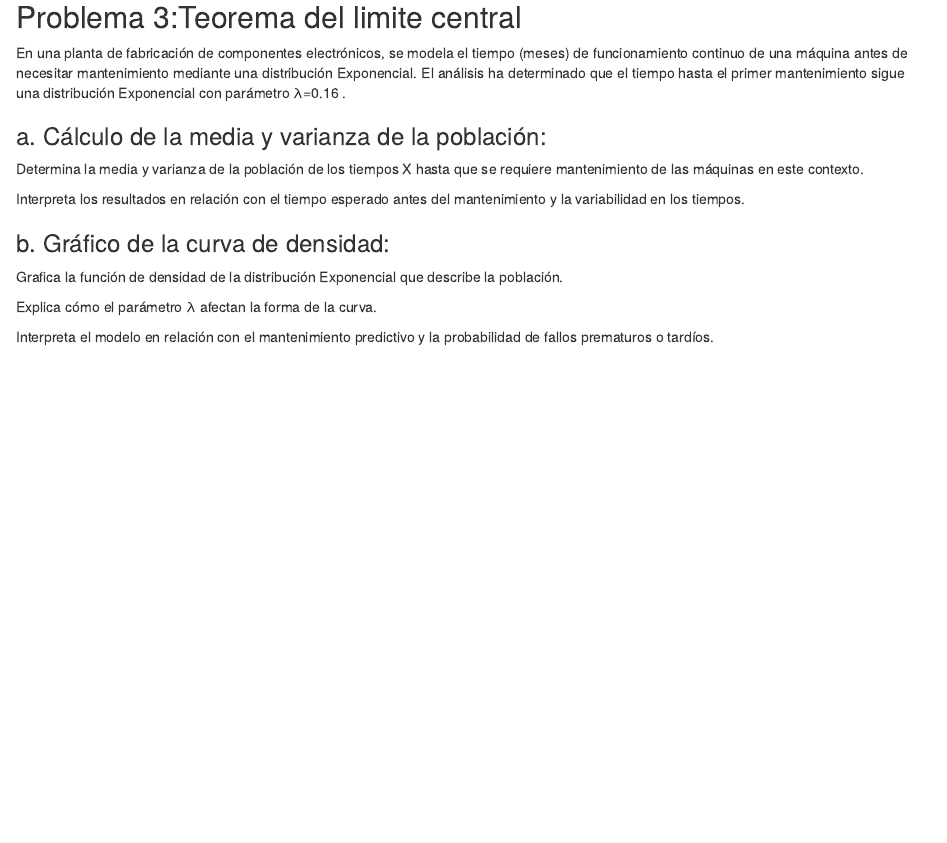
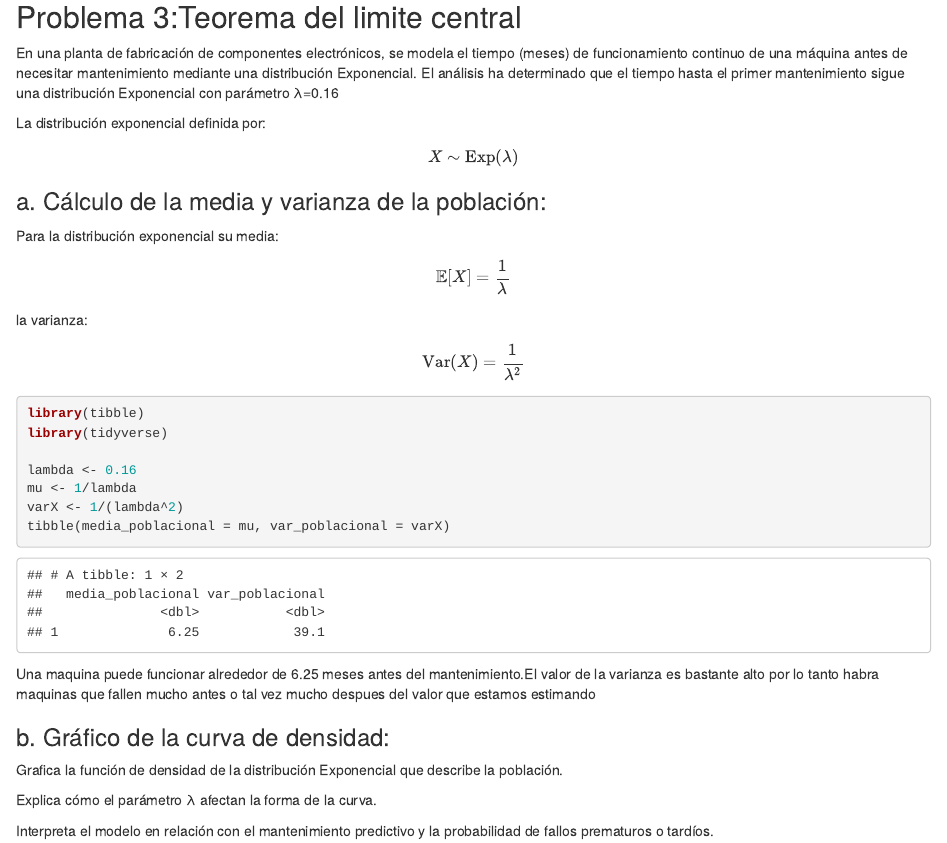
Before and after one commit to Jeffersonmz2/Actividad_2_metodos, an R Markdown document (Actividad 2 Métodos y Simulación Estadística.Rmd): the page in a window 1100 px wide, from 9980 px down. Rendered offline with R 4.5, knitr and Pandoc, with nearby package versions; some code elsewhere in the file could not run offline.

Commit message:
punto 3a con ecuaciones y explicacion

````diff
--- a/Actividad 2 Métodos y Simulación Estadística.Rmd
+++ b/Actividad 2 Métodos y Simulación Estadística.Rmd
@@ -330,14 +330,35 @@ La curva de densidad está ligeramente desplazada hacia la izquierda de 6, con u
 ## Problema 3:Teorema del limite central
 
 En una planta de fabricación de componentes electrónicos, se modela el tiempo (meses) de funcionamiento continuo de una máquina antes de necesitar mantenimiento mediante una distribución Exponencial. El análisis ha determinado que el tiempo hasta el primer mantenimiento sigue una distribución Exponencial con parámetro λ=0.16
-.
+
+La distribución exponencial definida por:
+$$
+X \sim \text{Exp}(\lambda)
+$$
 
 ### a. Cálculo de la media y varianza de la población:
 
-Determina la media y varianza de la población de los tiempos X
- hasta que se requiere mantenimiento de las máquinas en este contexto.
+Para la distribución exponencial su media:
+$$
+\mathbb{E}[X] = \frac{1}{\lambda}
+$$
+la varianza:
+$$
+\text{Var}(X) = \frac{1}{\lambda^{2}}
+$$
 
-Interpreta los resultados en relación con el tiempo esperado antes del mantenimiento y la variabilidad en los tiempos.
+
+
+```{r}
+library(tibble)
+library(tidyverse)
+
+lambda <- 0.16
+mu <- 1/lambda
+varX <- 1/(lambda^2)
+tibble(media_poblacional = mu, var_poblacional = varX)
+```
+Una maquina puede funcionar alrededor de 6.25 meses antes del mantenimiento.El valor de la varianza es bastante alto por lo tanto habra maquinas que fallen mucho antes o tal vez mucho despues del valor que estamos estimando
 
 ### b. Gráfico de la curva de densidad:
 
````
